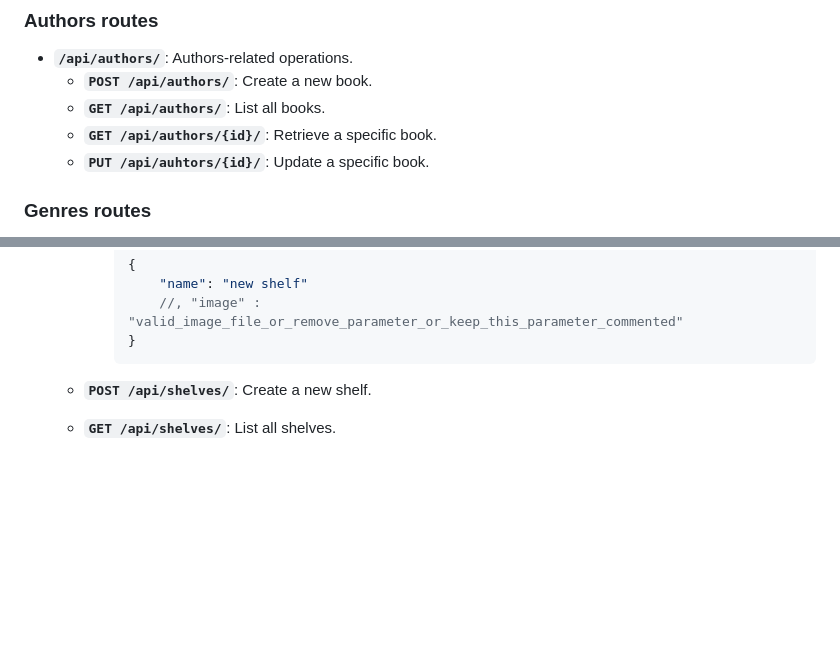
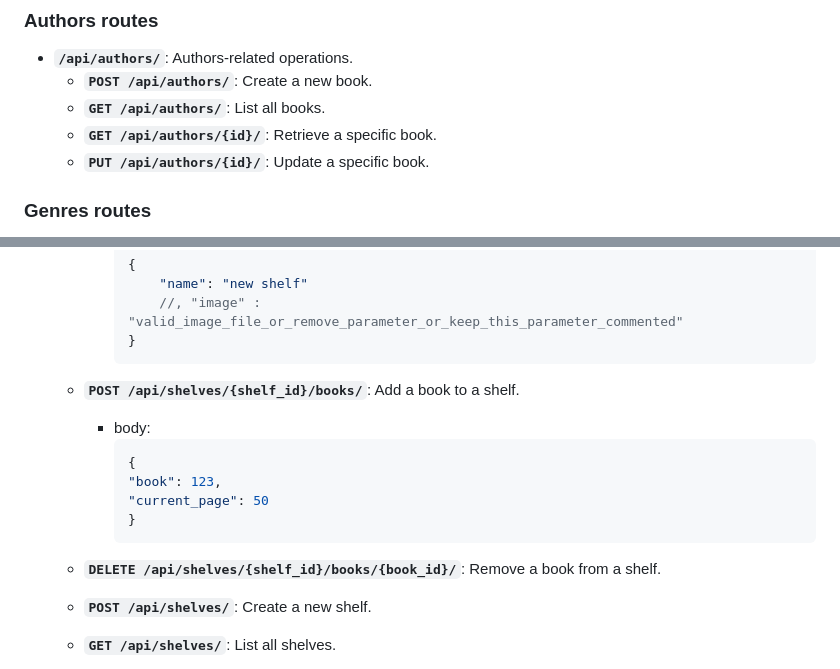
Before and after one commit to eyadfattah23/Critics-Spot, a Markdown page: README.md, 2 parts joined by grey strips. Drawn GitHub-style; blank space fills up the shorter version.

Commit message:
Add API documentation for adding and removing books from shelves in README.md

````diff
--- a/README.md
+++ b/README.md
@@ -301,7 +301,7 @@ now for the **`/api/books/`** routes: Book-related operations.
   - **`POST /api/authors/`**: Create a new book.
   - **`GET /api/authors/`**: List all books.
   - **`GET /api/authors/{id}/`**: Retrieve a specific book.
-  - **`PUT /api/auhtors/{id}/`**: Update a specific book.
+  - **`PUT /api/authors/{id}/`**: Update a specific book.
 ### Genres routes
 - **`/api/genres/`**: Genres-related operations.
   - **`POST /api/genres/`**: Create a new book.
@@ -325,6 +325,16 @@ now for the **`/api/books/`** routes: Book-related operations.
             //, "image" : "valid_image_file_or_remove_parameter_or_keep_this_parameter_commented"
         }
         ```
+
+  - **`POST /api/shelves/{shelf_id}/books/`**: Add a book to a shelf.
+    * body:
+        ```json
+        {
+        "book": 123,
+        "current_page": 50
+        }
+        ```
+  - **`DELETE /api/shelves/{shelf_id}/books/{book_id}/`**: Remove a book from a shelf.
   - **`POST /api/shelves/`**: Create a new shelf.
   - **`GET /api/shelves/`**: List all shelves.
   - **`GET /api/shelves/{id}/`**: Retrieve a specific shelf.
````
